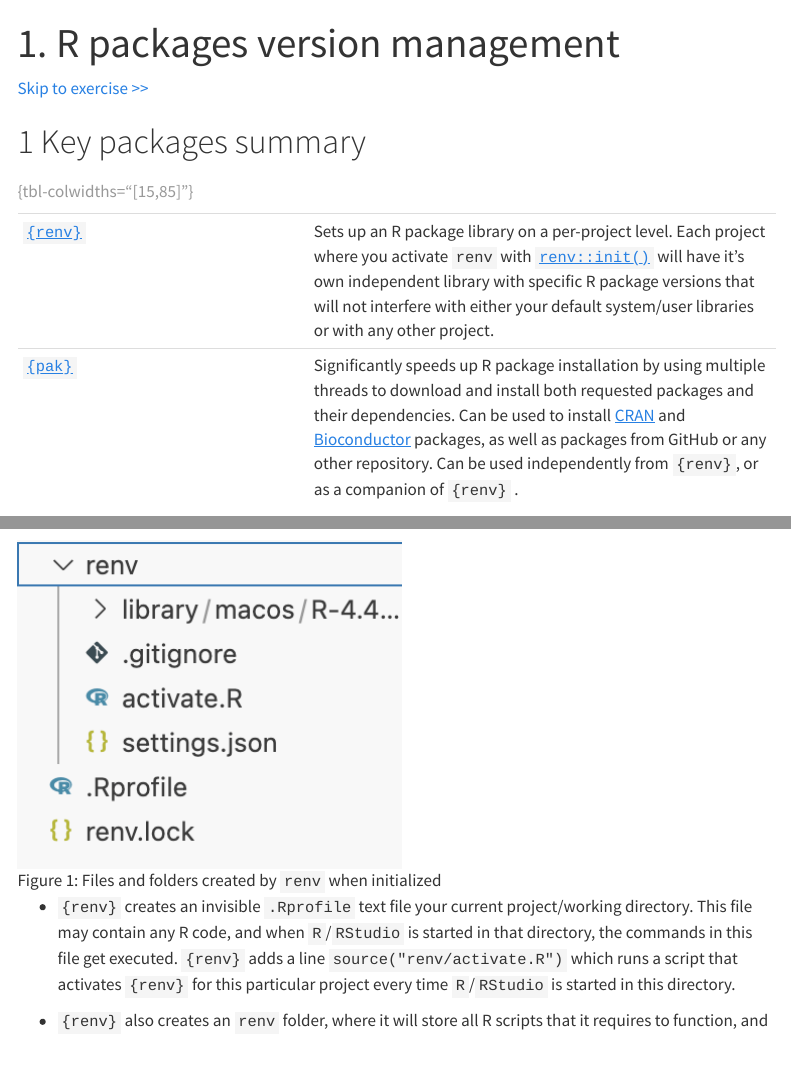
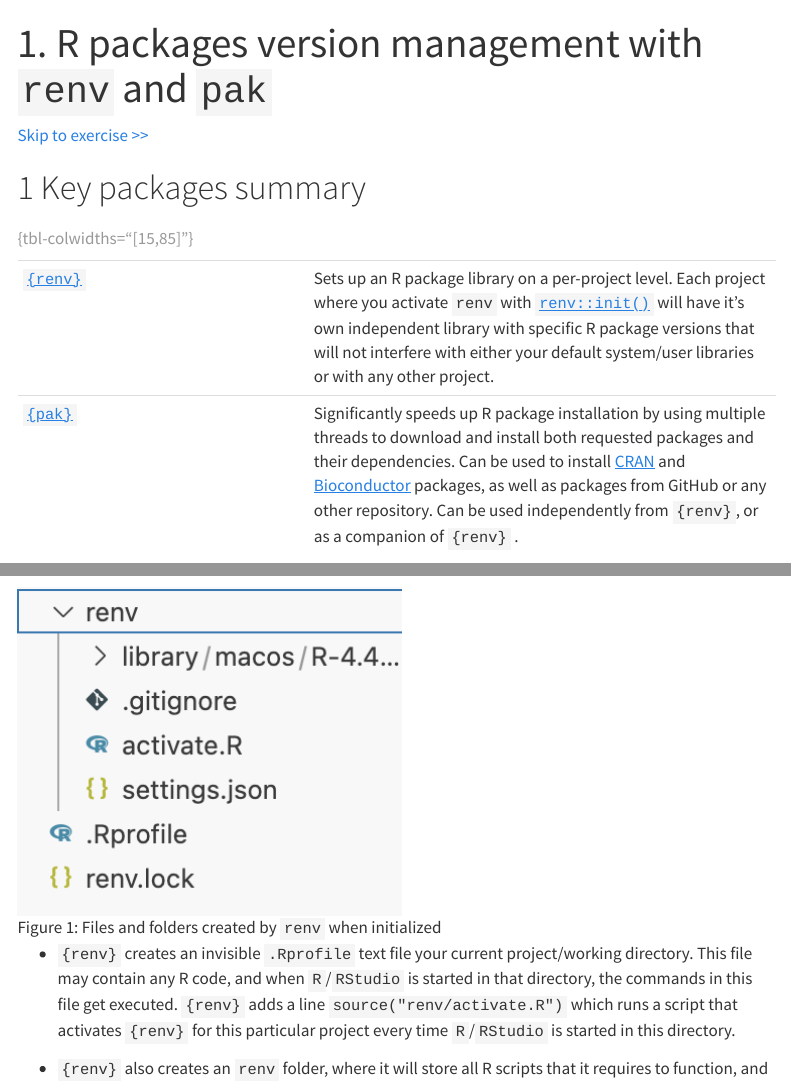
Before and after one commit to e-kotov/2025-mpidr-open-science-reproducible-workflows, a Quarto document (1-r-packages.qmd): the page in a window 1100 px wide, from its top, and a second part further down, joined at a grey line. Rendered offline with R 4.5, knitr and Pandoc in place of Quarto, with nearby package versions; menus at the side of the page are left out; long lines of code are wrapped.

Commit message:
update section 1 title

```diff
--- a/1-r-packages.qmd
+++ b/1-r-packages.qmd
@@ -1,5 +1,5 @@
 ---
-title: "1. R packages version management"
+title: "1. R packages version management with `renv` and `pak`"
 from: markdown+emoji
 code-annotations: hover
 eval: false
```
Also changed, not shown: 1 other file.
